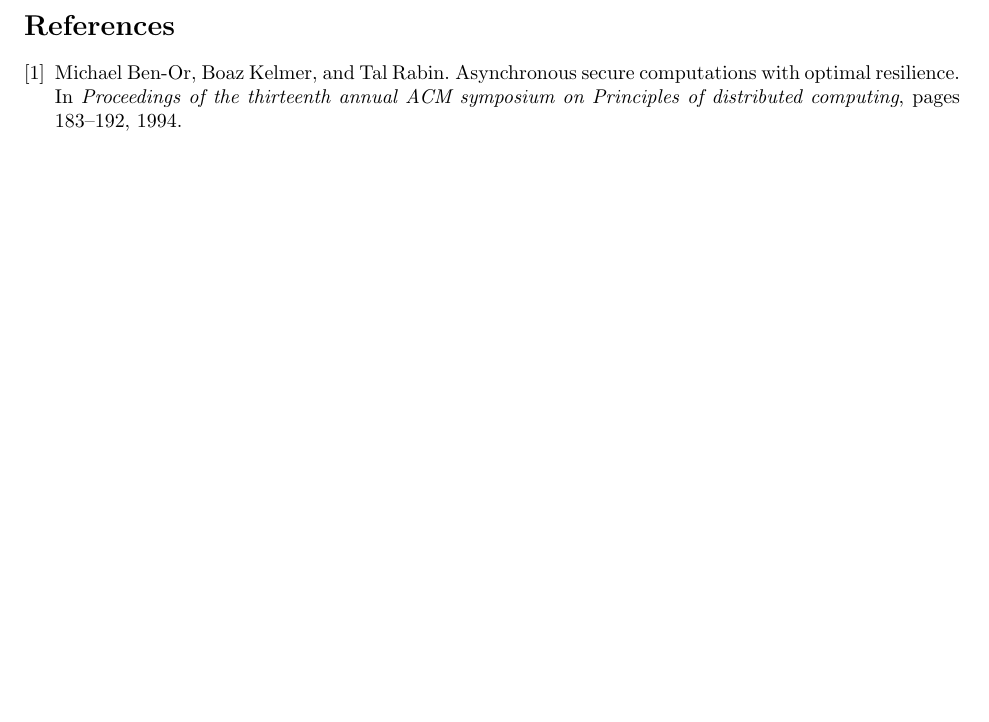
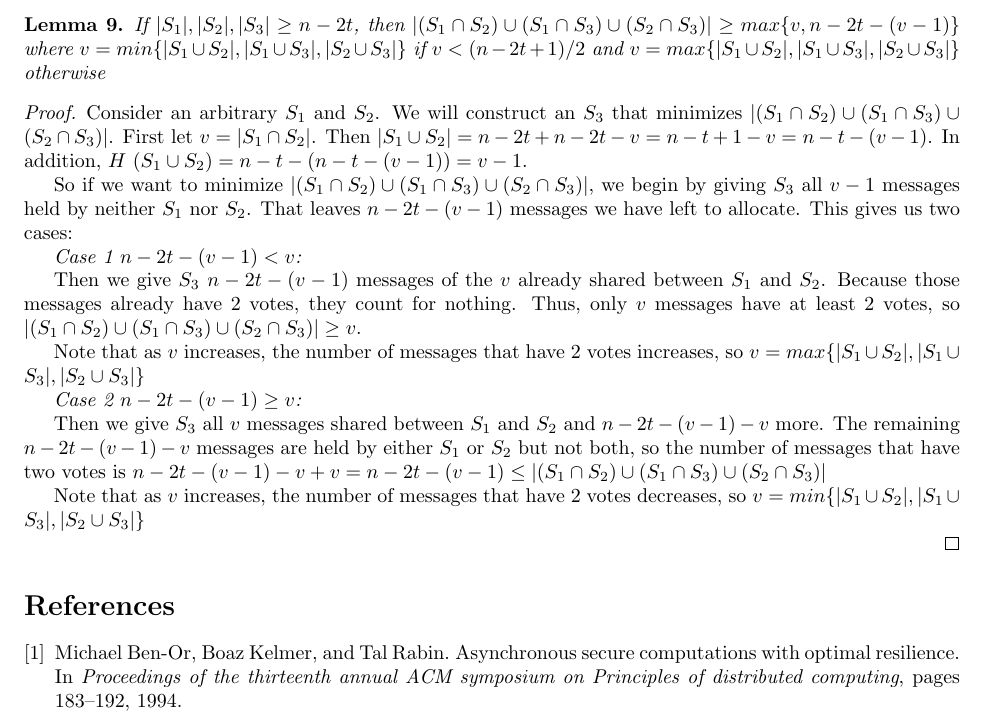
Before and after one commit to vineshsridhar/asynchronous-converge, a LaTeX document (main.tex): part of page 15 of 15, cut at the place of the change, the shorter picture padded with empty space. Compiled offline with pdfLaTeX.

Commit message:
added lemma about messages with at least 2 votes

```diff
--- a/main.tex
+++ b/main.tex
@@ -660,6 +660,29 @@ Let $S_j$ be the set of messages $p_j$ has. Assume $p_j$ sends a bundle to $p_i$
 
 Any two sets of messages that are at least size $n - 2t$ share at least 1 message, i.e. if a party receives bundles from those respective parties, they'll get two ``votes" for that message. What about 3 sets? How many messages get 2 votes in that case? Messages in the set $(S_1 \cap S_2) \cup (S_1 \cap S_3) \cup (S_2 \cap S_3)$ get at least 2 votes. How big is this set? By definition, $|S_i \cap S_j| \geq 1$, so it's at least 1.
 
+\begin{lemma}
+If $|S_1|, |S_2|, |S_3| \geq n - 2t$, then $|(S_1 \cap S_2) \cup (S_1 \cap S_3) \cup (S_2 \cap S_3)| \geq max\{v, n - 2t - (v - 1)\}$ where $v = min\{|S_1 \cup S_2|, |S_1 \cup S_3|, |S_2 \cup S_3|\}$ if $v < (n - 2t + 1) / 2$ and  $v = max\{|S_1 \cup S_2|, |S_1 \cup S_3|, |S_2 \cup S_3|\}$ otherwise
+\end{lemma}
+
+\begin{proof}
+Consider an arbitrary $S_1$ and $S_2$. We will construct an $S_3$ that minimizes $|(S_1 \cap S_2) \cup (S_1 \cap S_3) \cup (S_2 \cap S_3)|$. First let $v = |S_1 \cap S_2|$. Then $|S_1 \cup S_2| = n - 2t + n - 2t - v = n - t + 1 - v = n - t - (v - 1)$. In addition, $H \ (S_1 \cup S_2) = n - t - (n - t - (v - 1)) = v - 1$.
+
+So if we want to minimize $|(S_1 \cap S_2) \cup (S_1 \cap S_3) \cup (S_2 \cap S_3)|$, we begin by giving $S_3$ all $v - 1$ messages held by neither $S_1$ nor $S_2$. That leaves $n - 2t - (v - 1)$ messages we have left to allocate. This gives us two cases:
+
+\emph{Case 1 $n - 2t - (v-1) < v$:}
+
+Then we give $S_3$ $n - 2t - (v-1)$ messages of the $v$ already shared between $S_1$ and $S_2$. Because those messages already have 2 votes, they count for nothing. Thus, only $v$ messages have at least 2 votes, so $|(S_1 \cap S_2) \cup (S_1 \cap S_3) \cup (S_2 \cap S_3)| \geq v$.
+
+Note that as $v$ increases, the number of messages that have 2 votes increases, so $v = max\{|S_1 \cup S_2|, |S_1 \cup S_3|, |S_2 \cup S_3|\}$
+
+\emph{Case 2 $n - 2t - (v-1) \geq v$:}
+
+Then we give $S_3$ all $v$ messages shared between $S_1$ and $S_2$ and $n - 2t - (v-1) - v$ more. The remaining $n - 2t - (v-1) - v$ messages are held by either $S_1$ or $S_2$ but not both, so the number of messages that have two votes is $n - 2t - (v - 1) - v + v = n - 2t - (v-1) \leq |(S_1 \cap S_2) \cup (S_1 \cap S_3) \cup (S_2 \cap S_3)|$
+
+Note that as $v$ increases, the number of messages that have 2 votes decreases, so $v = min\{|S_1 \cup S_2|, |S_1 \cup S_3|, |S_2 \cup S_3|\}$
+
+\end{proof}
+
 
 \bibliography{References}
 \bibliographystyle{plain}
```
